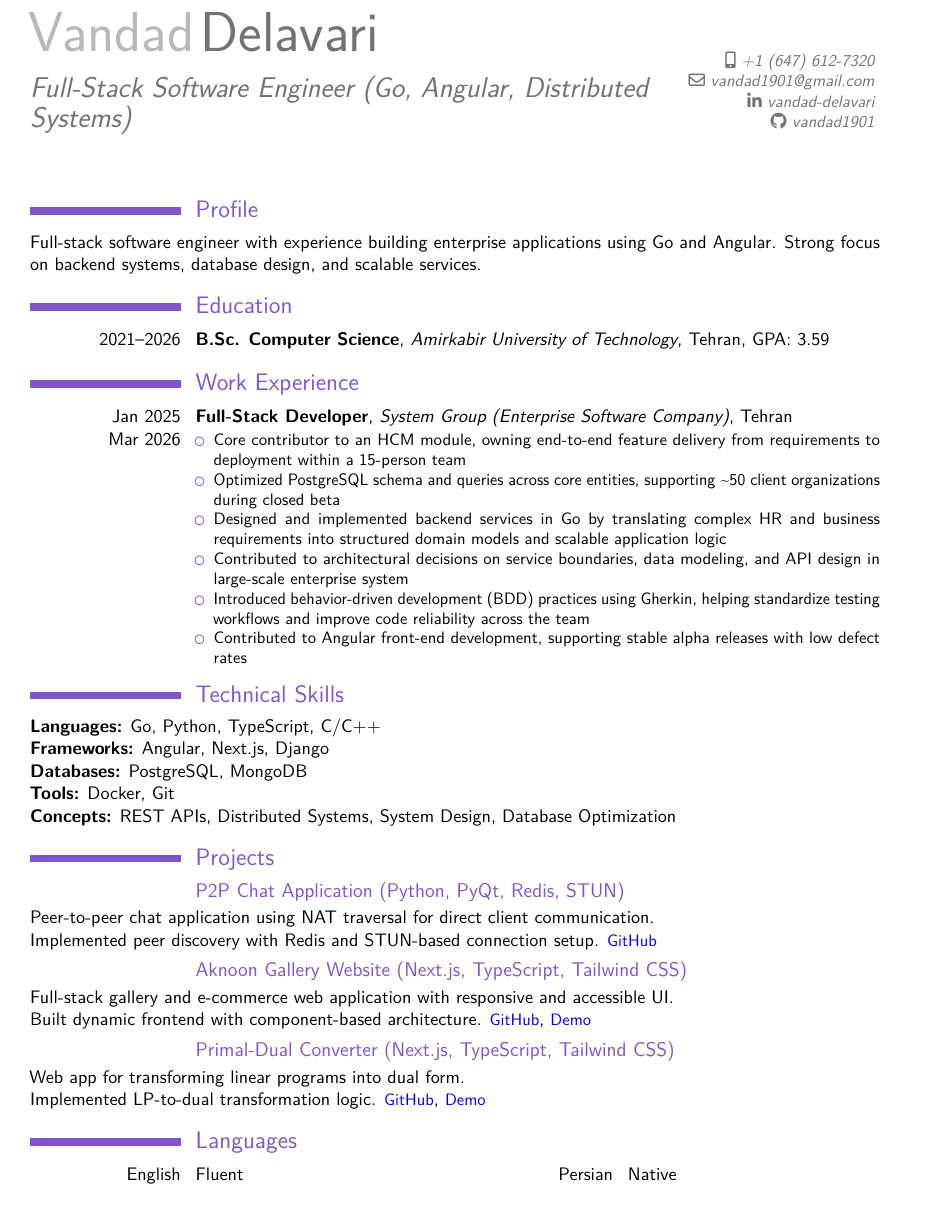
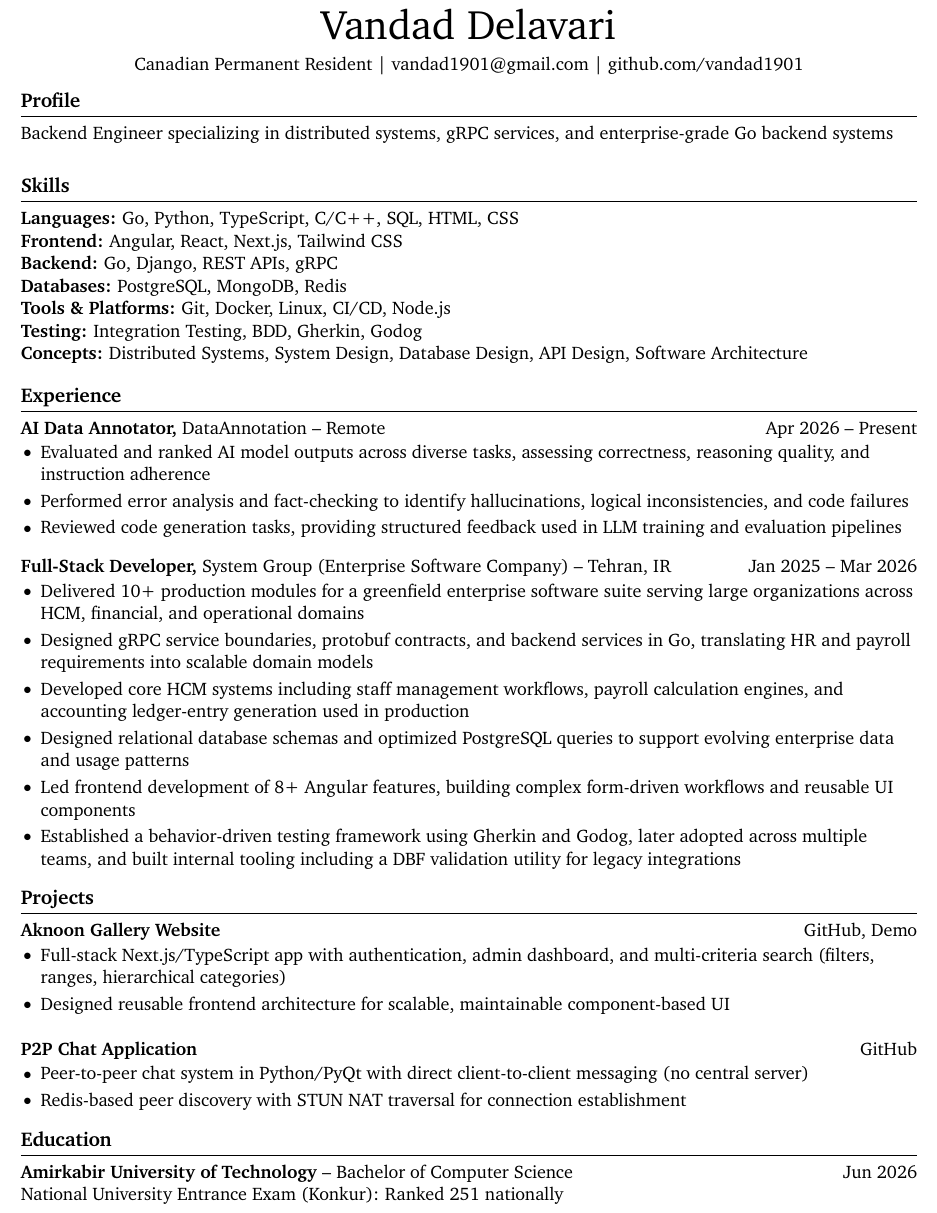
Before and after one commit to vandad1901/Resume, a LaTeX document (VandadDelavari.tex): part of the page, cut so that both start at the same text. Compiled offline with pdfLaTeX.

Commit message:
Moved to the Reddit Wiki's template

```diff
--- a/VandadDelavari.tex
+++ b/VandadDelavari.tex
@@ -31,62 +30,87 @@
-\usepackage[english]{babel}
-
-% personal data
-\name{Vandad}{Delavari}
-\title{Full-Stack Software Engineer (Go, Angular, Distributed Systems)}
-\phone[mobile]{+1~(647)~612-7320}
-\email{vandad1901@gmail.com}
-
-\social[linkedin]{vandad-delavari}
-\social[github]{vandad1901}
 
 
-\begin{document}
-\makecvtitle
-
-\section{Profile}
-Full-stack software engineer with experience building enterprise applications using Go and Angular. Strong focus on backend systems, database design, and scalable services.
 
 
-\section{Education}
-\cventry{2021--2026}{B.Sc. Computer Science}{Amirkabir University of Technology}{Tehran}{GPA: 3.59}{}
+% resume starts here
+\begin{document}
+
+% name
+\centerline{\Huge Vandad Delavari}
+
+\vspace{5pt}
+
+% contact information
+\centerline{Canadian Permanent Resident | \href{mailto:vandad1901@gmail.com}{vandad1901@gmail.com} | \href{https://github.com/vandad1901}{github.com/vandad1901}}
+
+\vspace{-10pt}
+
+\section*{Profile}
+Backend Engineer specializing in distributed systems, gRPC services, and enterprise-grade Go backend systems
+
+%%%%%%%%%%%%%%%%%%%%%%%%%%%%%%
+%%%%%%% skills section %%%%%%%
+%%%%%%%%%%%%%%%%%%%%%%%%%%%%%%
+\section*{Skills}
+\textbf{Languages:} Go, Python, TypeScript, C/C++, SQL, HTML, CSS \\
+\textbf{Frontend:} Angular, React, Next.js, Tailwind CSS \\
+\textbf{Backend:} Go, Django, REST APIs, gRPC \\
+\textbf{Databases:} PostgreSQL, MongoDB, Redis \\
+\textbf{Tools \& Platforms:} Git, Docker, Linux, CI/CD, Node.js \\
+\textbf{Testing:} Integration Testing, BDD, Gherkin, Godog \\
+\textbf{Concepts:} Distributed Systems, System Design, Database Design, API Design, Software Architecture
+\vspace{-6.5pt}
+
+%%%%%%%%%%%%%%%%%%%%%%%%%%%%%%%%%%
+%%%%%%% experience section %%%%%%%
+%%%%%%%%%%%%%%%%%%%%%%%%%%%%%%%%%%
+\section*{Experience}
+\textbf{AI Data Annotator,} {DataAnnotation} -- Remote \hfill Apr 2026 -- Present \\
+\vspace{-9pt}
+\begin{itemize}
+\item Evaluated and ranked AI model outputs across diverse tasks, assessing correctness, reasoning quality, and instruction adherence
+\item Performed error analysis and fact-checking to identify hallucinations, logical inconsistencies, and code failures
+\item Reviewed code generation tasks, providing structured feedback used in LLM training and evaluation pipelines
+\end{itemize}
+
+\textbf{Full-Stack Developer,} {System Group (Enterprise Software Company)} -- Tehran, IR \hfill Jan 2025 -- Mar 2026 \\
+\vspace{-9pt}
+\begin{itemize}
+    \item Delivered 10+ production modules for a greenfield enterprise software suite serving large organizations across HCM, financial, and operational domains
+    \item Designed gRPC service boundaries, protobuf contracts, and backend services in Go, translating HR and payroll requirements into scalable domain models
+    \item Developed core HCM systems including staff management workflows, payroll calculation engines, and accounting ledger-entry generation used in production
+    \item Designed relational database schemas and optimized PostgreSQL queries to support evolving enterprise data and usage patterns
+    \item Led frontend development of 8+ Angular features, building complex form-driven workflows and reusable UI components
+    \item Established a behavior-driven testing framework using Gherkin and Godog, later adopted across multiple teams, and built internal tooling including a DBF validation utility for legacy integrations
+\end{itemize}
+
+\vspace{-18.5pt}
+%%%%%%%%%%%%%%%%%%%%%%%%%%%%%%%%%%%
+%%%%%%%%% projects section %%%%%%%%
+%%%%%%%%%%%%%%%%%%%%%%%%%%%%%%%%%%%
+\section*{Projects}
+
+\textbf{Aknoon Gallery Website} \hfill \href{https://github.com/vandad1901/aknoon-gallery}{GitHub}, \href{https://aknoon.vandaddelavari.ir/}{Demo} \\
+\vspace{-9pt}
+\begin{itemize}
+  \item Full-stack Next.js/TypeScript app with authentication, admin dashboard, and multi-criteria search (filters, ranges, hierarchical categories)
+  \item Designed reusable frontend architecture for scalable, maintainable component-based UI
+\end{itemize}
+
+\vspace{4pt}
+
+\textbf{P2P Chat Application} \hfill \href{https://github.com/vandad1901/P2P-chat}{GitHub} \\
+\vspace{-9pt}
+\begin{itemize}
+  \item Peer-to-peer chat system in Python/PyQt with direct client-to-client messaging (no central server)
+  \item Redis-based peer discovery with STUN NAT traversal for connection establishment
+\end{itemize}
 
 
-\section{Work Experience}
-\cventry{Jan 2025\\ Mar 2026}{Full-Stack Developer}{System Group (Enterprise Software Company)}{Tehran}{}{
-	\begin{itemize}
-		\item Core contributor to an HCM module, owning end-to-end feature delivery from requirements to deployment within a 15-person team
-		\item Optimized PostgreSQL schema and queries across core entities, supporting \textasciitilde50 client organizations during closed beta
-		\item Designed and implemented backend services in Go by translating complex HR and business requirements into structured domain models and scalable application logic
-		\item Contributed to architectural decisions on service boundaries, data modeling, and API design in large-scale enterprise system
-		\item Introduced behavior-driven development (BDD) practices using Gherkin, helping standardize testing workflows and improve code reliability across the team
-		\item Contributed to Angular front-end development, supporting stable alpha releases with low defect rates
-	\end{itemize}
-}
+\vspace{-18.5pt}
 
-
-\section{Technical Skills}
-\textbf{Languages:} Go, Python, TypeScript, C/C++ \\
-\textbf{Frameworks:} Angular, Next.js, Django \\
-\textbf{Databases:} PostgreSQL, MongoDB \\
-\textbf{Tools:} Docker, Git \\
-\textbf{Concepts:} REST APIs, Distributed Systems, System Design, Database Optimization
-
-
-\section{Projects}
-\subsection{P2P Chat Application (Python, PyQt, Redis, STUN)}
-Peer-to-peer chat application using NAT traversal for direct client communication. \\
-Implemented peer discovery with Redis and STUN-based connection setup. \Colorhref{https://github.com/vandad1901/P2P-chat}{GitHub}
-
-\subsection{Aknoon Gallery Website (Next.js, TypeScript, Tailwind CSS)}
-Full-stack gallery and e-commerce web application with responsive and accessible UI. \\
-Built dynamic frontend with component-based architecture. \Colorhref{https://github.com/vandad1901/aknoon-gallery}{GitHub}, \Colorhref{https://aknoongallery.com/}{Demo}
-
-\subsection{Primal-Dual Converter (Next.js, TypeScript, Tailwind CSS)}
-Web app for transforming linear programs into dual form. \\
-Implemented LP-to-dual transformation logic. \Colorhref{https://github.com/vandad1901/primal-to-dual}{GitHub}, \Colorhref{https://cool.vandaddelavari.ir/}{Demo}
-
-
-\section{Languages}
-\cvdoubleitem{English}{Fluent}{Persian}{Native}
+% education section
+\section*{Education}
+\textbf{Amirkabir University of Technology} -- Bachelor of Computer Science \hfill Jun 2026 \\
+National University Entrance Exam (Konkur): Ranked 251 nationally
 
 \end{document}
```
Also changed, not shown: VandadDelavari.pdf, VandadDelavari.tex (53 more changed lines).
